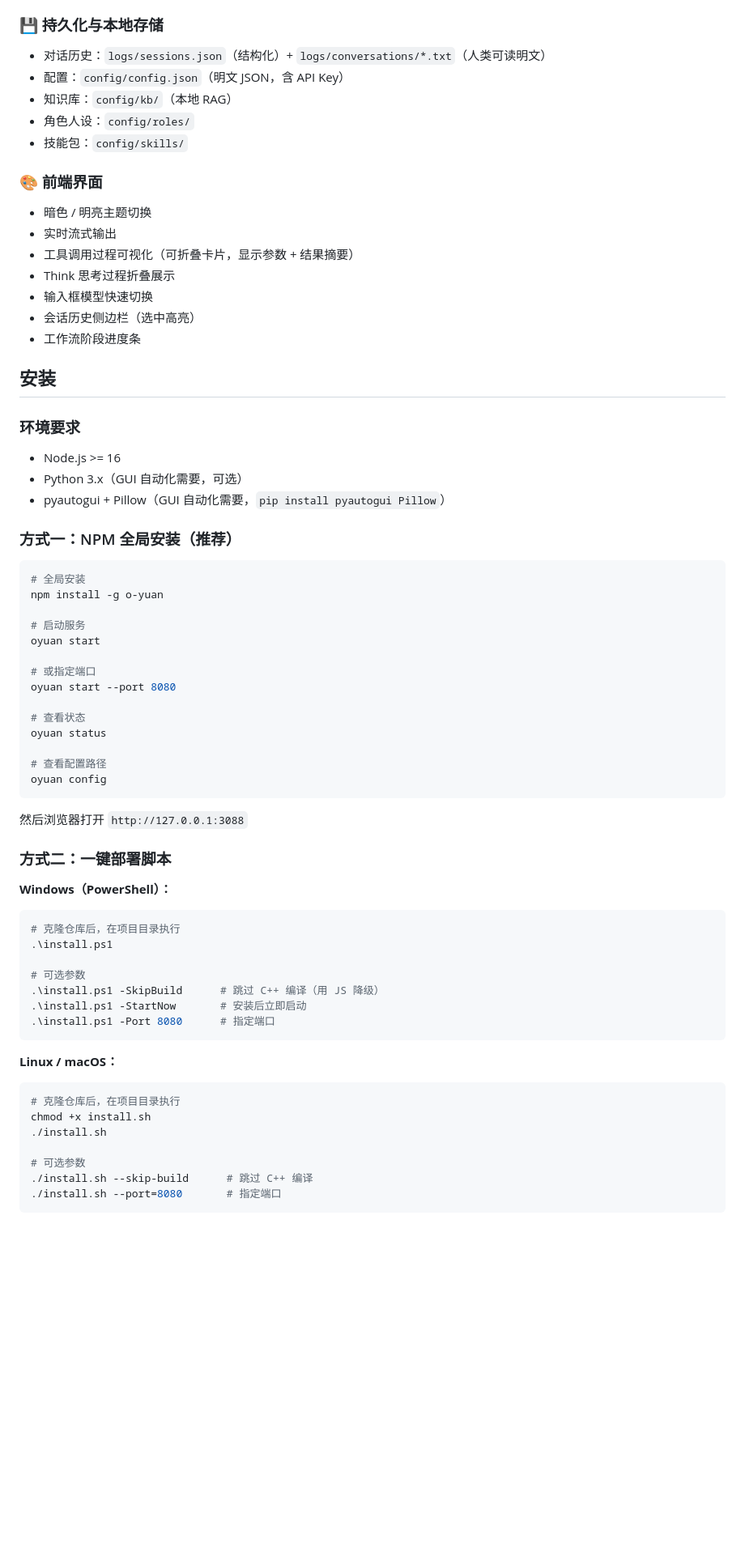
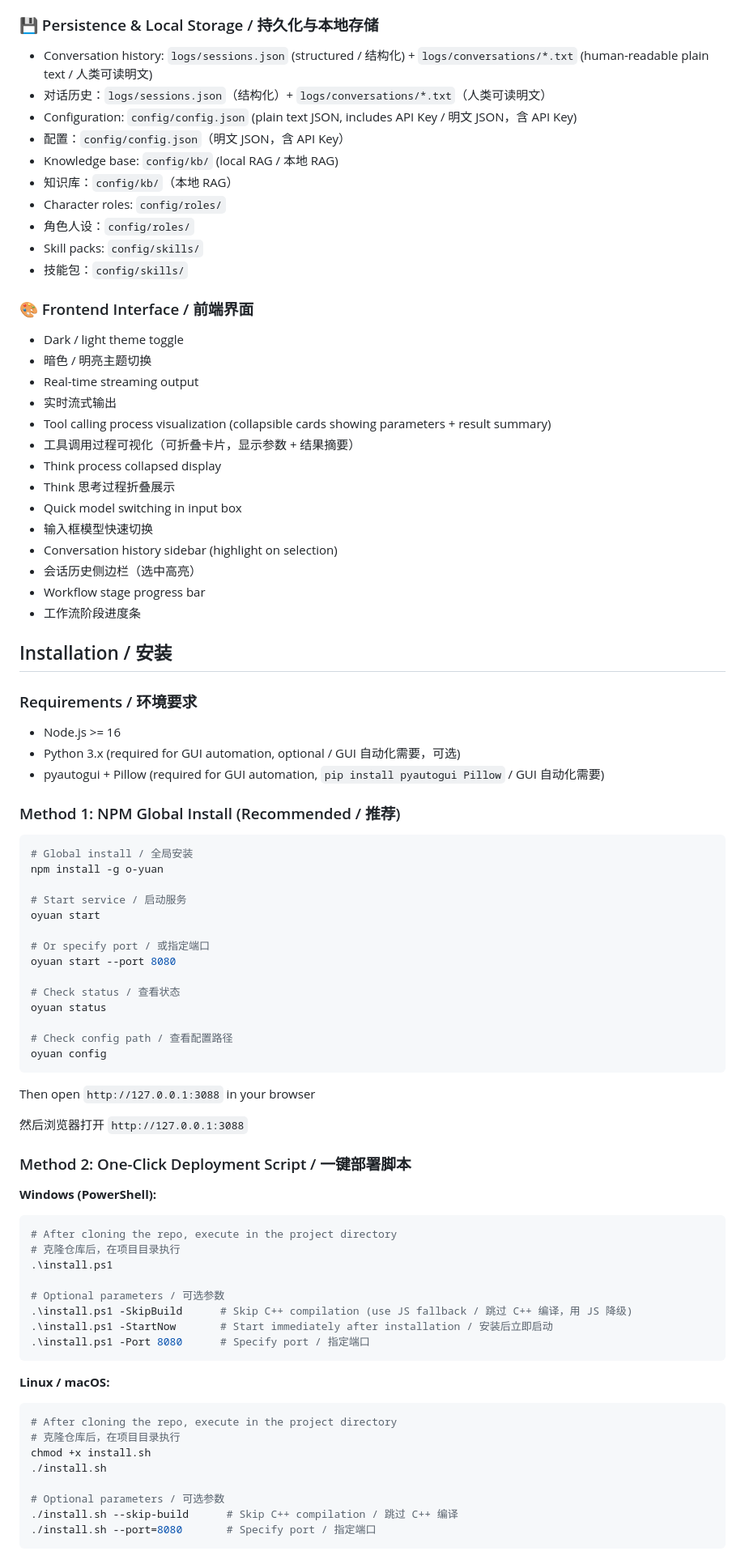
Before and after one commit to ZnFr60/O-yuan-Agent, a Markdown page: README.md, the part around one of its changes. Shown at 81% size. Rendered like a GitHub page; blank space fills up the shorter version.

````diff
--- a/README.md
+++ b/README.md
@@ -42,70 +60,86 @@ O-yuan（启原）是一个完全自托管的通用智能体 Agent，采用 **No
 - 自动截图注入（检测到屏幕相关意图时自动截屏）
 
-### 💾 持久化与本地存储
+### 💾 Persistence & Local Storage / 持久化与本地存储
+- Conversation history: `logs/sessions.json` (structured / 结构化) + `logs/conversations/*.txt` (human-readable plain text / 人类可读明文)
 - 对话历史：`logs/sessions.json`（结构化）+ `logs/conversations/*.txt`（人类可读明文）
+- Configuration: `config/config.json` (plain text JSON, includes API Key / 明文 JSON，含 API Key)
 - 配置：`config/config.json`（明文 JSON，含 API Key）
+- Knowledge base: `config/kb/` (local RAG / 本地 RAG)
 - 知识库：`config/kb/`（本地 RAG）
+- Character roles: `config/roles/`
 - 角色人设：`config/roles/`
+- Skill packs: `config/skills/`
 - 技能包：`config/skills/`
 
-### 🎨 前端界面
+### 🎨 Frontend Interface / 前端界面
+- Dark / light theme toggle
 - 暗色 / 明亮主题切换
+- Real-time streaming output
 - 实时流式输出
+- Tool calling process visualization (collapsible cards showing parameters + result summary)
 - 工具调用过程可视化（可折叠卡片，显示参数 + 结果摘要）
+- Think process collapsed display
 - Think 思考过程折叠展示
+- Quick model switching in input box
 - 输入框模型快速切换
+- Conversation history sidebar (highlight on selection)
 - 会话历史侧边栏（选中高亮）
+- Workflow stage progress bar
 - 工作流阶段进度条
 
-## 安装
+## Installation / 安装
 
-### 环境要求
+### Requirements / 环境要求
 - Node.js >= 16
-- Python 3.x（GUI 自动化需要，可选）
-- pyautogui + Pillow（GUI 自动化需要，`pip install pyautogui Pillow`）
+- Python 3.x (required for GUI automation, optional / GUI 自动化需要，可选)
+- pyautogui + Pillow (required for GUI automation, `pip install pyautogui Pillow` / GUI 自动化需要)
 
-### 方式一：NPM 全局安装（推荐）
+### Method 1: NPM Global Install (Recommended / 推荐)
 
 ```bash
-# 全局安装
+# Global install / 全局安装
 npm install -g o-yuan
 
-# 启动服务
+# Start service / 启动服务
 oyuan start
 
-# 或指定端口
+# Or specify port / 或指定端口
 oyuan start --port 8080
 
-# 查看状态
+# Check status / 查看状态
 oyuan status
 
-# 查看配置路径
+# Check config path / 查看配置路径
 oyuan config
 ```
 
+Then open `http://127.0.0.1:3088` in your browser
+
 然后浏览器打开 `http://127.0.0.1:3088`
 
-### 方式二：一键部署脚本
+### Method 2: One-Click Deployment Script / 一键部署脚本
 
-**Windows（PowerShell）：**
+**Windows (PowerShell):**
 ```powershell
+# After cloning the repo, execute in the project directory
 # 克隆仓库后，在项目目录执行
 .\install.ps1
 
-# 可选参数
-.\install.ps1 -SkipBuild      # 跳过 C++ 编译（用 JS 降级）
-.\install.ps1 -StartNow       # 安装后立即启动
-.\install.ps1 -Port 8080      # 指定端口
+# Optional parameters / 可选参数
+.\install.ps1 -SkipBuild      # Skip C++ compilation (use JS fallback / 跳过 C++ 编译，用 JS 降级)
+.\install.ps1 -StartNow       # Start immediately after installation / 安装后立即启动
+.\install.ps1 -Port 8080      # Specify port / 指定端口
 ```
 
-**Linux / macOS：**
+**Linux / macOS:**
 ```bash
+# After cloning the repo, execute in the project directory
 # 克隆仓库后，在项目目录执行
 chmod +x install.sh
 ./install.sh
 
-# 可选参数
-./install.sh --skip-build      # 跳过 C++ 编译
-./install.sh --port=8080       # 指定端口
+# Optional parameters / 可选参数
+./install.sh --skip-build      # Skip C++ compilation / 跳过 C++ 编译
+./install.sh --port=8080       # Specify port / 指定端口
 ```
 
````
Also changed, not shown: other parts of README.md (+98 -57 lines).
